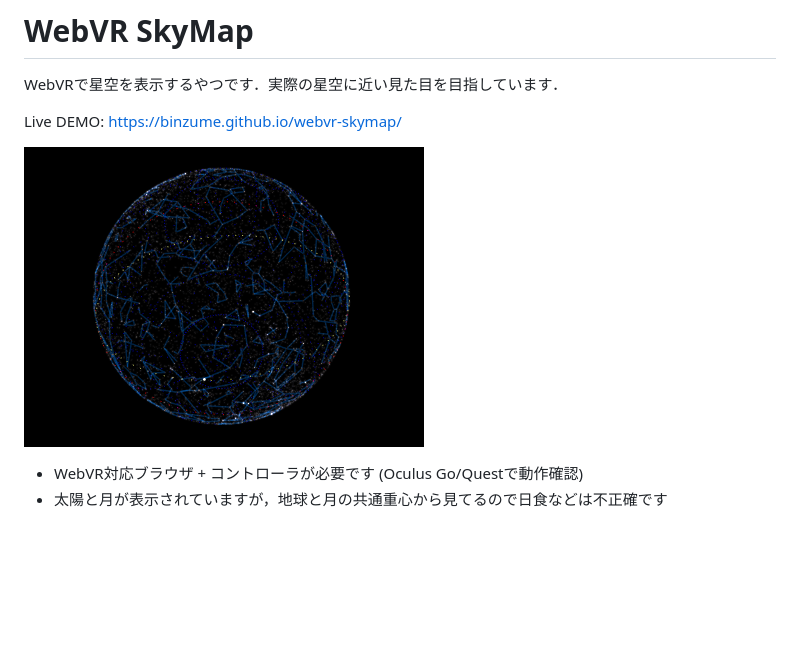
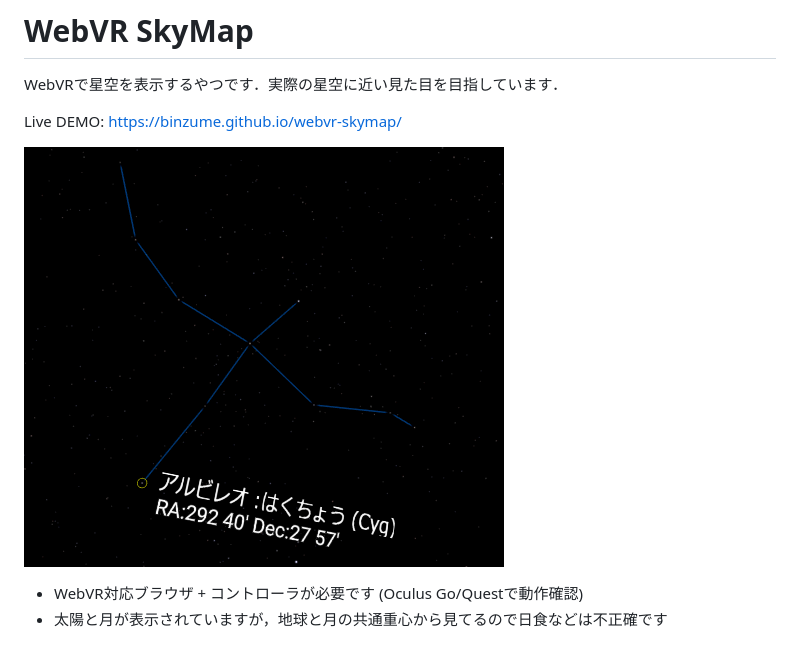
Before and after one commit to binzume/webvr-skymap, a Markdown page: README.md, the part around the change. Drawn GitHub-style; pictures changed too: images/cyg.png (added); blank space fills up the shorter version.

Commit message:
update screenshot

```diff
--- a/README.md
+++ b/README.md
@@ -4,7 +4,7 @@ WebVRで星空を表示するやつです．実際の星空に近い見た目を
 
 Live DEMO: https://binzume.github.io/webvr-skymap/
 
-![Celestial sphere](./images/sphere.png)
+![Celestial sphere](./images/cyg.png)
 
 - WebVR対応ブラウザ + コントローラが必要です (Oculus Go/Questで動作確認)
 - 太陽と月が表示されていますが，地球と月の共通重心から見てるので日食などは不正確です
```
